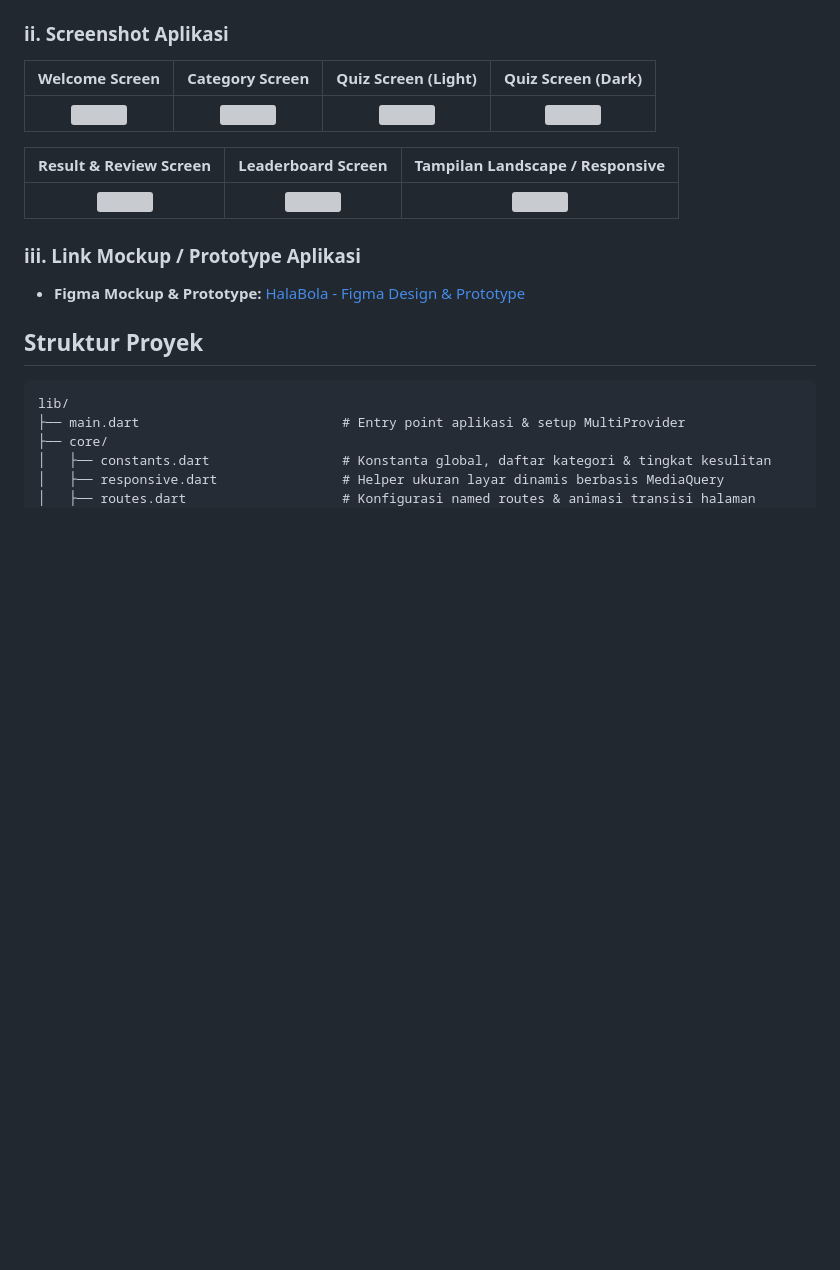
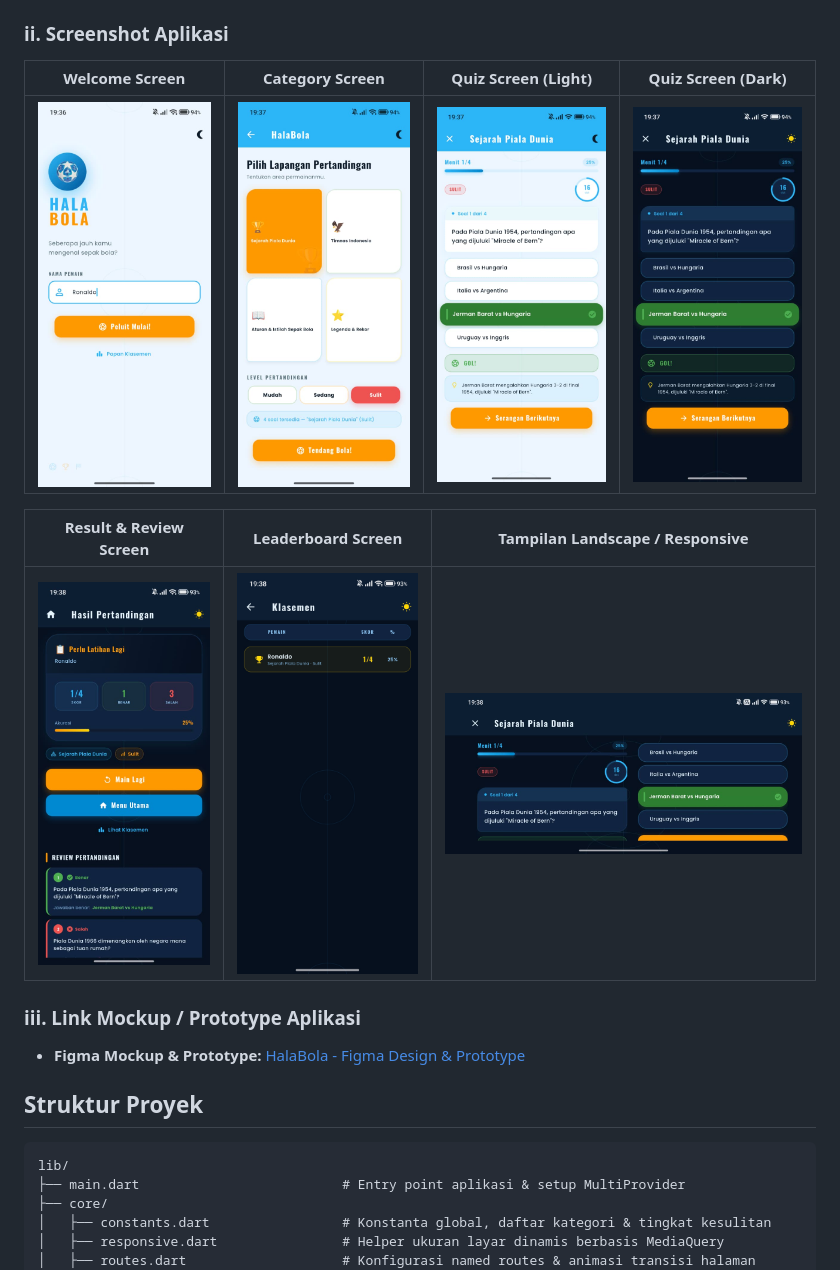
Before and after one commit to Marcello-FM/HaloBola, a Markdown page: README.md, the part around the change. Drawn GitHub-style; blank space fills up the shorter version; grey boxes are pictures that could not be loaded.

```diff
--- a/README.md
+++ b/README.md
@@ -74,11 +74,11 @@ Aplikasi Kuis Sepak Bola Interaktif berbasis Flutter.
 
 | Welcome Screen | Category Screen | Quiz Screen (Light) | Quiz Screen (Dark) |
 | :---: | :---: | :---: | :---: |
-| <img src="screeenshots/welcome.jpeg" width="200" /> | <img src="screeenshots/category.jpeg" width="200" /> | <img src="screeenshots/quiz_light.jpeg" width="200" /> | <img src="screeenshots/quiz_dark.jpeg" width="200" /> |
+| <img src="screenshots/welcome.jpeg" width="200" /> | <img src="screenshots/category.jpeg" width="200" /> | <img src="screenshots/quiz_light.jpeg" width="200" /> | <img src="screenshots/quiz_dark.jpeg" width="200" /> |
 
 | Result & Review Screen | Leaderboard Screen | Tampilan Landscape / Responsive |
 | :---: | :---: | :---: |
-| <img src="screeenshots/result.jpeg" width="200" /> | <img src="screeenshots/leaderboard.jpeg" width="200" /> | <img src="screeenshots/quiz_landscape.jpeg" width="420" /> |
+| <img src="screenshots/result.jpeg" width="200" /> | <img src="screenshots/leaderboard.jpeg" width="200" /> | <img src="screenshots/quiz_landscape.jpeg" width="420" /> |
 
 ### iii. Link Mockup / Prototype Aplikasi
 
```
